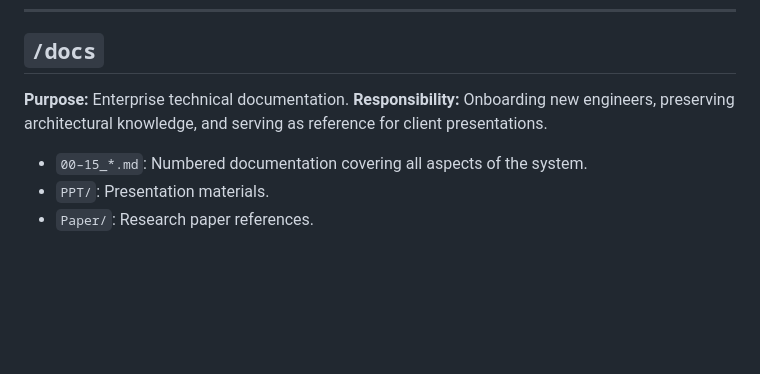
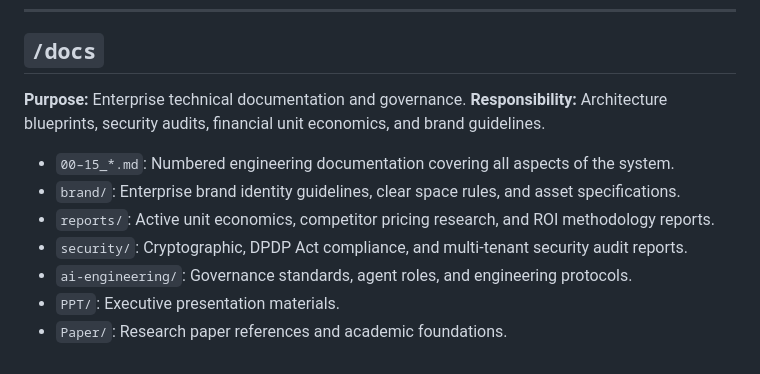
Before and after one commit to PrashantTarbundiya/RMS, a Markdown page: docs/02_Folder_Structure.md, the part around the change. Rendered like a GitHub page; blank space fills up the shorter version.

Commit message:
docs: synchronize 02_Folder_Structure.md with cleaned repository hierarchy

```diff
--- a/docs/02_Folder_Structure.md
+++ b/docs/02_Folder_Structure.md
@@ -183,8 +183,12 @@ This document explains the purpose, responsibility, and important files within e
 ---
 
 ## `/docs`
-**Purpose:** Enterprise technical documentation.
-**Responsibility:** Onboarding new engineers, preserving architectural knowledge, and serving as reference for client presentations.
-- `00–15_*.md`: Numbered documentation covering all aspects of the system.
-- `PPT/`: Presentation materials.
-- `Paper/`: Research paper references.
+**Purpose:** Enterprise technical documentation and governance.
+**Responsibility:** Architecture blueprints, security audits, financial unit economics, and brand guidelines.
+- `00–15_*.md`: Numbered engineering documentation covering all aspects of the system.
+- `brand/`: Enterprise brand identity guidelines, clear space rules, and asset specifications.
+- `reports/`: Active unit economics, competitor pricing research, and ROI methodology reports.
+- `security/`: Cryptographic, DPDP Act compliance, and multi-tenant security audit reports.
+- `ai-engineering/`: Governance standards, agent roles, and engineering protocols.
+- `PPT/`: Executive presentation materials.
+- `Paper/`: Research paper references and academic foundations.
```
